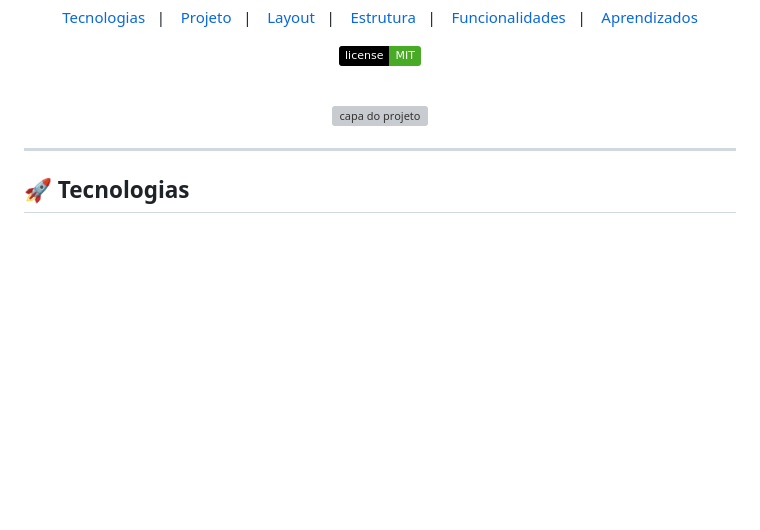
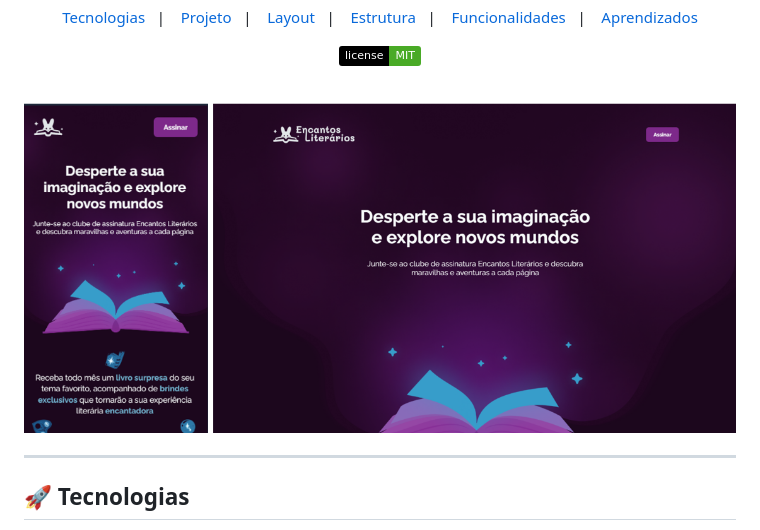
Before and after one commit to fabianopetruci/LP_clube_literario, a Markdown page: readme.md, the part around the change. GitHub-like rendering; badges without logos; blank space fills up the shorter version; grey boxes are pictures that could not be loaded.

Commit message:
corrigindo url

```diff
--- a/readme.md
+++ b/readme.md
@@ -17,7 +17,7 @@
 <br>
 
 <p align="center">
-  <img alt="capa do projeto" src="../assets/capa.png" width="100%">
+  <img alt="capa do projeto" src="./assets/capa.png" width="100%">
 </p>
 
 ---
```
